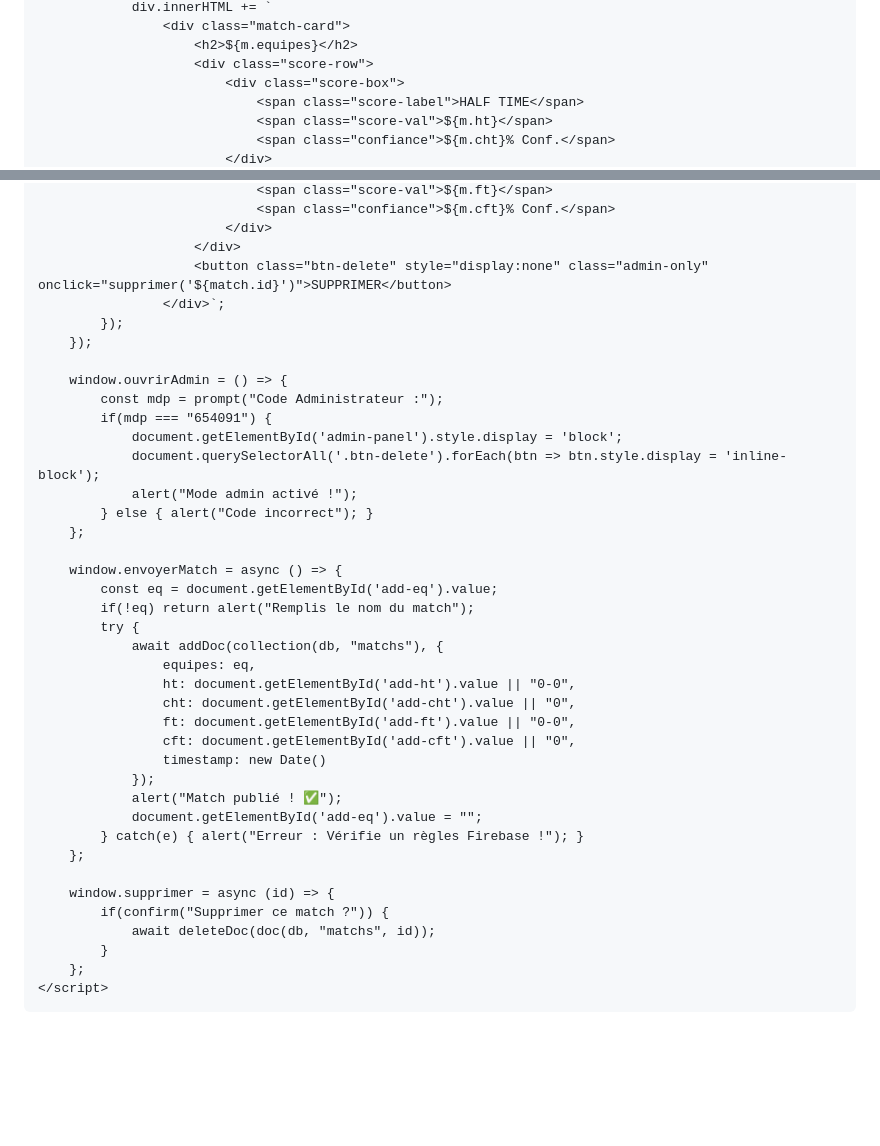
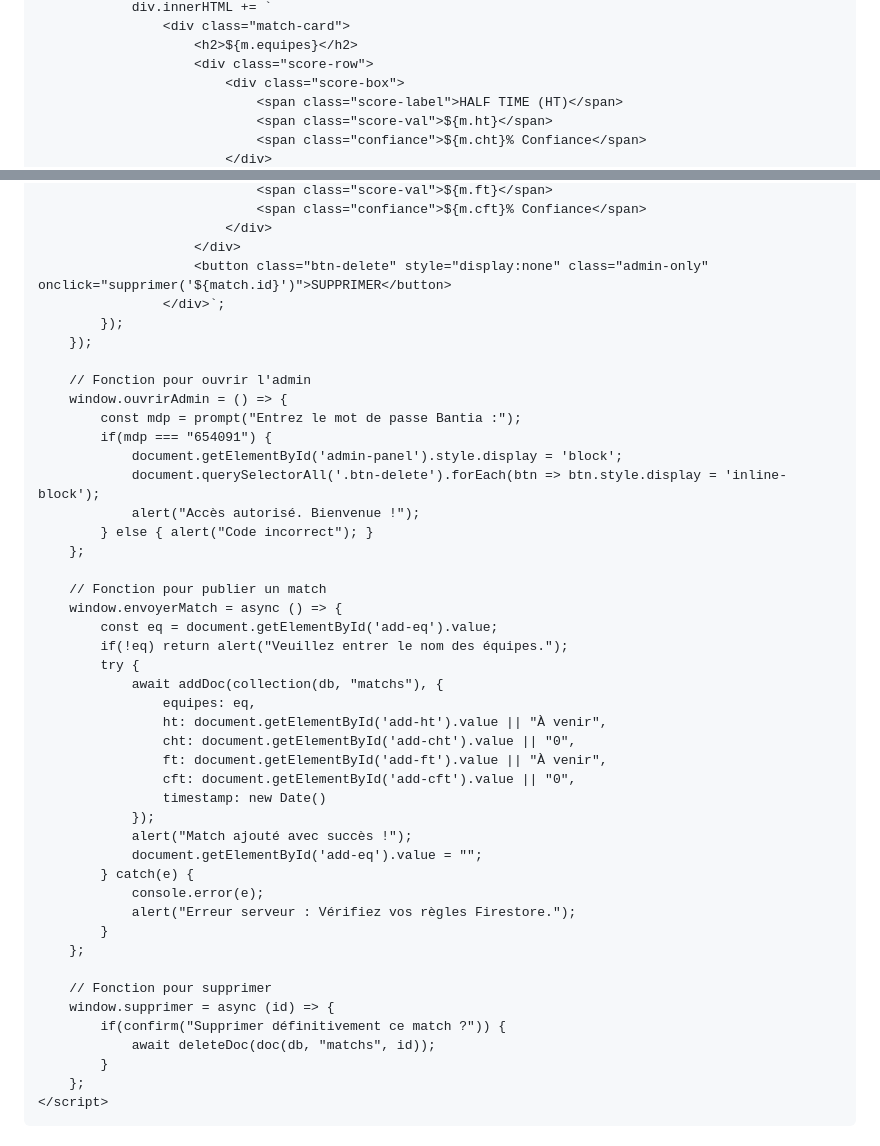
Before and after one commit to yoyotenjay-boop/ZZPREMUIM, a Markdown page: README.md, 2 parts joined by grey strips. Drawn GitHub-style; blank space fills up the shorter version.

Commit message:
Update title and text in README.md

```diff
--- a/README.md
+++ b/README.md
@@ -122,7 +131,7 @@
                         <h2>${m.equipes}</h2>
                         <div class="score-row">
                             <div class="score-box">
-                                <span class="score-label">HALF TIME</span>
+                                <span class="score-label">HALF TIME (HT)</span>
                                 <span class="score-val">${m.ht}</span>
-                                <span class="confiance">${m.cht}% Conf.</span>
+                                <span class="confiance">${m.cht}% Confiance</span>
                             </div>
@@ -131,5 +140,5 @@
                                 <span class="score-val">${m.ft}</span>
-                                <span class="confiance">${m.cft}% Conf.</span>
+                                <span class="confiance">${m.cft}% Confiance</span>
                             </div>
                         </div>
                         <button class="btn-delete" style="display:none" class="admin-only" onclick="supprimer('${match.id}')">SUPPRIMER</button>
@@ -137,34 +146,40 @@
             });
         });
 
+        // Fonction pour ouvrir l'admin
         window.ouvrirAdmin = () => {
-            const mdp = prompt("Code Administrateur :");
+            const mdp = prompt("Entrez le mot de passe Bantia :");
             if(mdp === "654091") {
                 document.getElementById('admin-panel').style.display = 'block';
                 document.querySelectorAll('.btn-delete').forEach(btn => btn.style.display = 'inline-block');
-                alert("Mode admin activé !");
+                alert("Accès autorisé. Bienvenue !");
             } else { alert("Code incorrect"); }
         };
 
+        // Fonction pour publier un match
         window.envoyerMatch = async () => {
             const eq = document.getElementById('add-eq').value;
-            if(!eq) return alert("Remplis le nom du match");
+            if(!eq) return alert("Veuillez entrer le nom des équipes.");
             try {
                 await addDoc(collection(db, "matchs"), {
                     equipes: eq,
-                    ht: document.getElementById('add-ht').value || "0-0",
+                    ht: document.getElementById('add-ht').value || "À venir",
                     cht: document.getElementById('add-cht').value || "0",
-                    ft: document.getElementById('add-ft').value || "0-0",
+                    ft: document.getElementById('add-ft').value || "À venir",
                     cft: document.getElementById('add-cft').value || "0",
                     timestamp: new Date()
                 });
-                alert("Match publié ! ✅");
+                alert("Match ajouté avec succès !");
                 document.getElementById('add-eq').value = "";
-            } catch(e) { alert("Erreur : Vérifie un règles Firebase !"); }
+            } catch(e) {
+                console.error(e);
+                alert("Erreur serveur : Vérifiez vos règles Firestore.");
+            }
         };
 
+        // Fonction pour supprimer
         window.supprimer = async (id) => {
-            if(confirm("Supprimer ce match ?")) {
+            if(confirm("Supprimer définitivement ce match ?")) {
                 await deleteDoc(doc(db, "matchs", id));
             }
         };
```
Also changed, not shown: other parts of README.md (+27 -18 lines).
